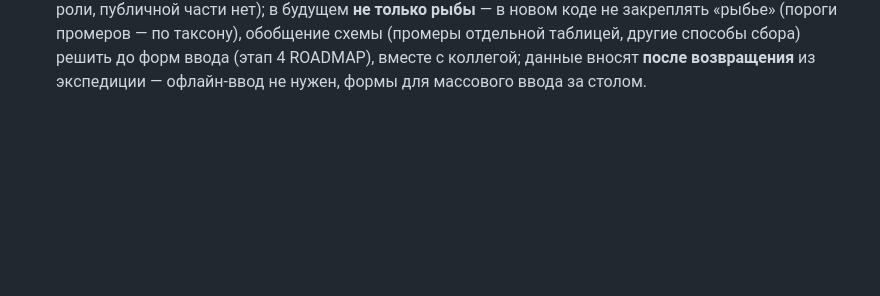
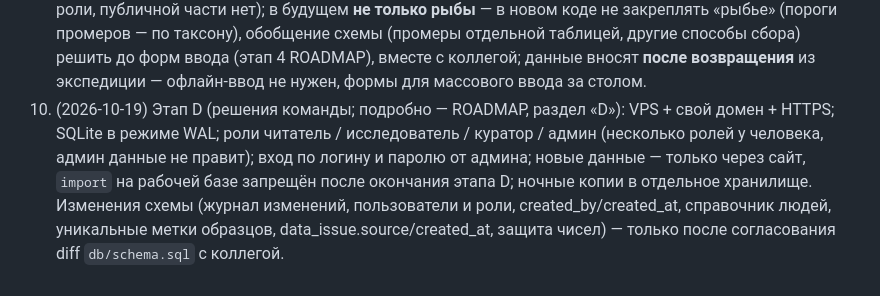
Before and after one commit to GordeyGudim/biobank, a Markdown page: CLAUDE.md, the part around the change. GitHub-like rendering; blank space fills up the shorter version.

```diff
--- a/CLAUDE.md
+++ b/CLAUDE.md
@@ -132,3 +132,10 @@ Excel-импорт — разовый перенос накопленных да
    «рыбье» (пороги промеров — по таксону), обобщение схемы (промеры отдельной таблицей, другие
    способы сбора) решить до форм ввода (этап 4 ROADMAP), вместе с коллегой; данные вносят
    **после возвращения** из экспедиции — офлайн-ввод не нужен, формы для массового ввода за столом.
+10. (2026-10-19) Этап D (решения команды; подробно — ROADMAP, раздел «D»): VPS + свой домен + HTTPS;
+   SQLite в режиме WAL; роли читатель / исследователь / куратор / админ (несколько ролей у человека,
+   админ данные не правит); вход по логину и паролю от админа; новые данные — только через сайт,
+   `import` на рабочей базе запрещён после окончания этапа D; ночные копии в отдельное хранилище.
+   Изменения схемы (журнал изменений, пользователи и роли, created_by/created_at, справочник людей,
+   уникальные метки образцов, data_issue.source/created_at, защита чисел) — только после
+   согласования diff `db/schema.sql` с коллегой.
```
Also changed, not shown: ROADMAP.md (+23 -1 lines).
